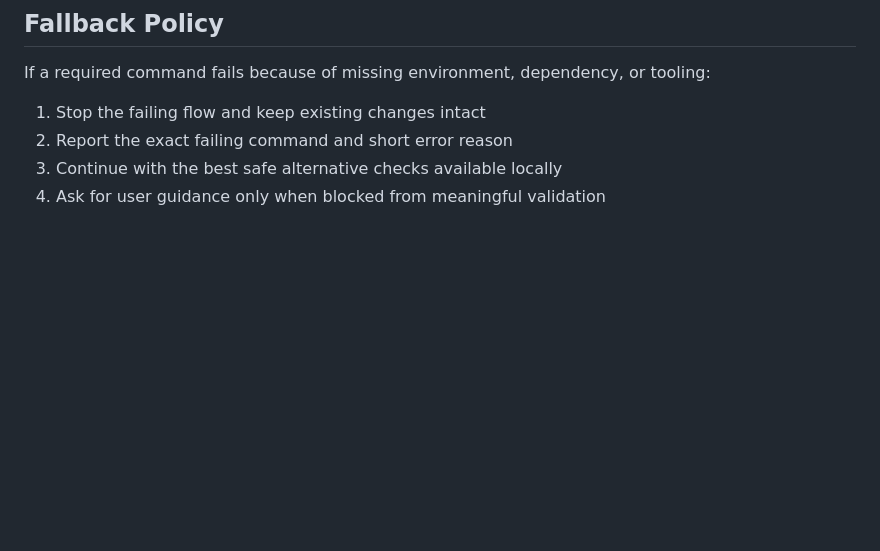
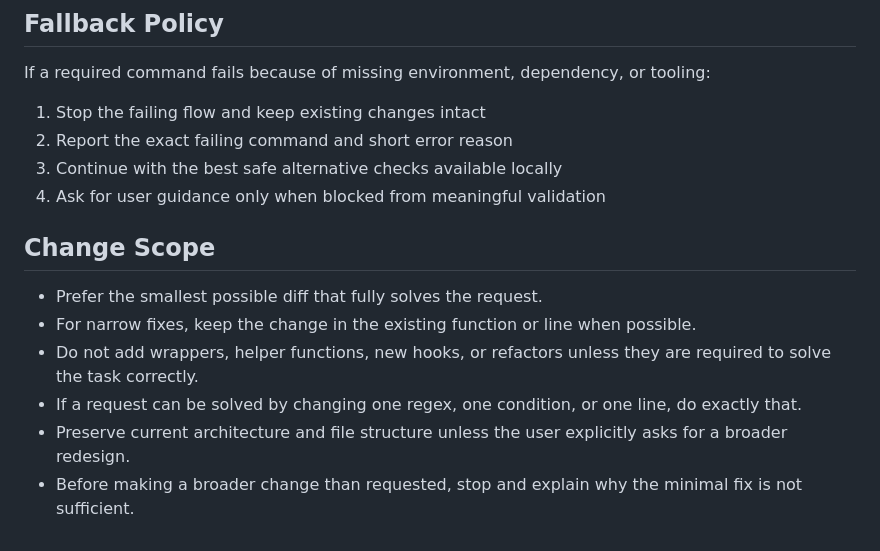
Before and after one commit to MobiDevices/Application, a Markdown page: AGENTS.md, the part around the change. Rendered like a GitHub page; blank space fills up the shorter version.

Commit message:
Add Change Scope guidelines
Add a new 'Change Scope' section to AGENTS.md that instructs contributors to prefer the smallest possible diff, avoid unnecessary refactors or added helpers, preserve existing architecture, and seek user approval before broader changes. The section lists concrete rules (e.g., prefer one-line fixes, keep narrow fixes in-place) to guide safe, minimal edits when fulfilling requests.

```diff
--- a/AGENTS.md
+++ b/AGENTS.md
@@ -121,3 +121,12 @@ If a required command fails because of missing environment, dependency, or tooli
 2. Report the exact failing command and short error reason
 3. Continue with the best safe alternative checks available locally
 4. Ask for user guidance only when blocked from meaningful validation
+
+## Change Scope
+
+- Prefer the smallest possible diff that fully solves the request.
+- For narrow fixes, keep the change in the existing function or line when possible.
+- Do not add wrappers, helper functions, new hooks, or refactors unless they are required to solve the task correctly.
+- If a request can be solved by changing one regex, one condition, or one line, do exactly that.
+- Preserve current architecture and file structure unless the user explicitly asks for a broader redesign.
+- Before making a broader change than requested, stop and explain why the minimal fix is not sufficient.
```
